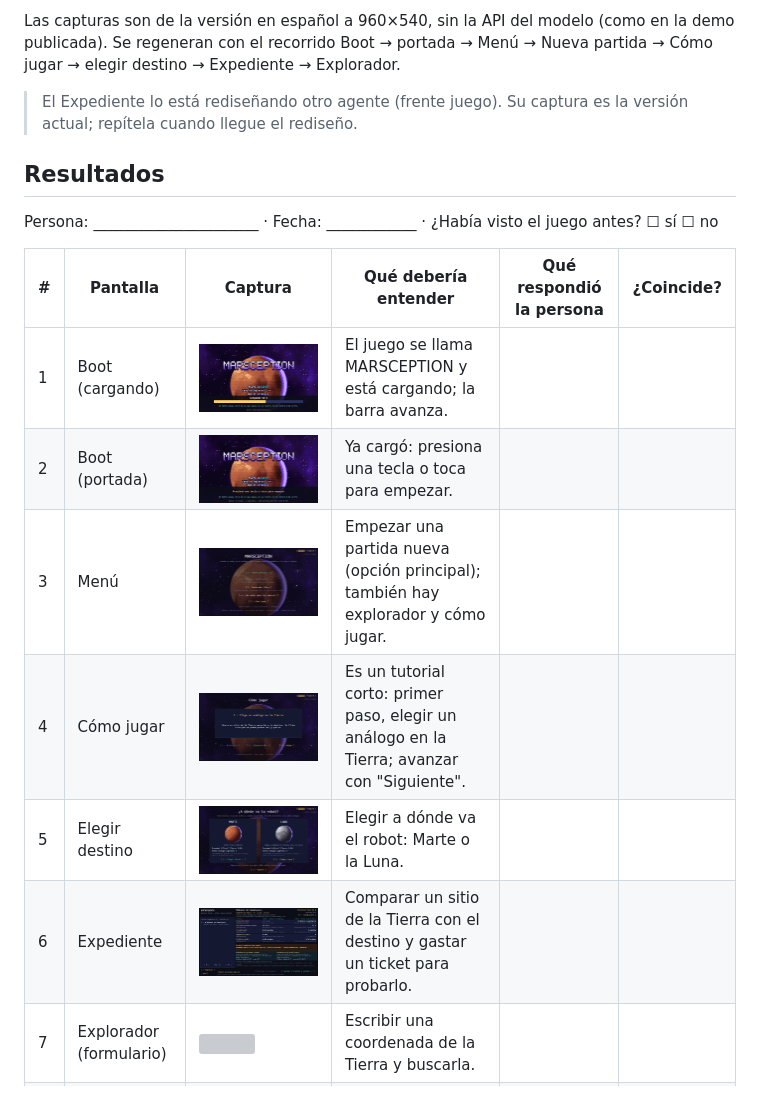
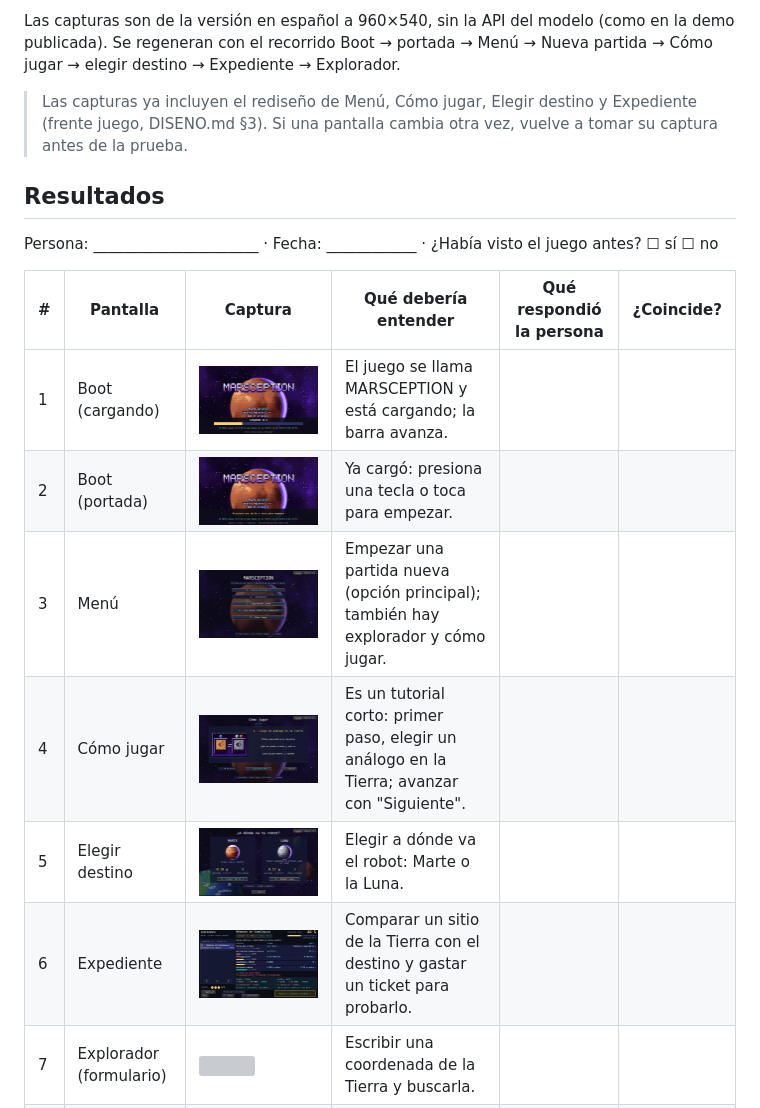
Before and after one commit to Niettzche/spaceapps-2026, a Markdown page: docs/juego/PRUEBA_3S.md, the part around the change. Rendered like a GitHub page; pictures changed too: docs/juego/capturas_3s/01_carga.png, docs/juego/capturas_3s/02_portada.png, docs/juego/capturas_3s/03_menu.png; grey boxes are pictures that could not be loaded.

Commit message:
Prueba de 3 s: capturas con el rediseño de feat/juego (Menú, Cómo jugar, destino, Expediente)
- Se vuelven a tomar las capturas 01 a 06 en español a 960×540 y sin API; 07 y 08 (Explorador) no cambiaron.
- Las pantallas tienen el mismo nombre y orden: la tabla no cambia y las respuestas siguen vacías.
- Se quita la nota de "Expediente en rediseño": la captura ya muestra el rediseño.

Co-Authored-By: Claude Opus 5.5 <noreply@anthropic.com>

```diff
--- a/docs/juego/PRUEBA_3S.md
+++ b/docs/juego/PRUEBA_3S.md
@@ -16,7 +16,8 @@
 Las capturas son de la versión en español a 960×540, sin la API del modelo (como en la demo publicada).
 Se regeneran con el recorrido Boot → portada → Menú → Nueva partida → Cómo jugar → elegir destino → Expediente → Explorador.
 
-> El Expediente lo está rediseñando otro agente (frente juego). Su captura es la versión actual; repítela cuando llegue el rediseño.
+> Las capturas ya incluyen el rediseño de Menú, Cómo jugar, Elegir destino y Expediente (frente juego, DISENO.md §3).
+> Si una pantalla cambia otra vez, vuelve a tomar su captura antes de la prueba.
 
 ## Resultados
 
```
